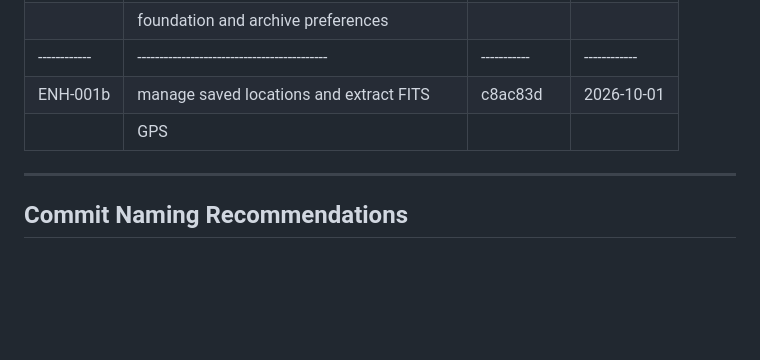
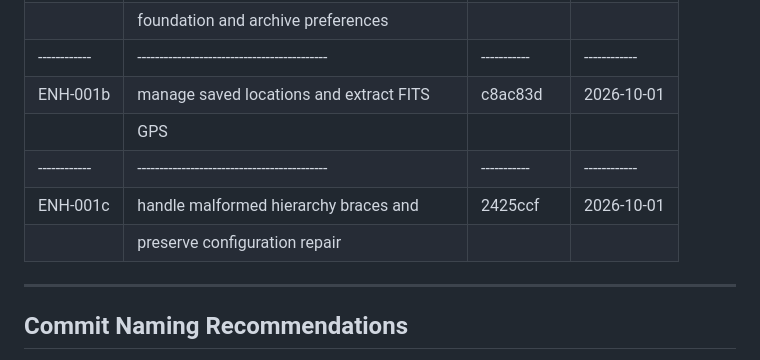
Before and after one commit to cidermark/seestar-toolkit, a Markdown page: docs/development/CHANGELOG.md, the part around the change. Drawn GitHub-style; blank space fills up the shorter version.

Commit message:
docs: record ENH-001 hierarchy validation fix

```diff
--- a/docs/development/CHANGELOG.md
+++ b/docs/development/CHANGELOG.md
@@ -192,6 +192,9 @@
   |------------|-------------------------------------------|-----------|------------|
   | ENH-001b   | manage saved locations and extract FITS   | c8ac83d   | 2026-10-01 |
   |            | GPS                                       |           |            |
+  |------------|-------------------------------------------|-----------|------------|
+  | ENH-001c   | handle malformed hierarchy braces and     | 2425ccf   | 2026-10-01 |
+  |            | preserve configuration repair             |           |            |
   -----------------------------------------------------------------------------------
 
 
```
